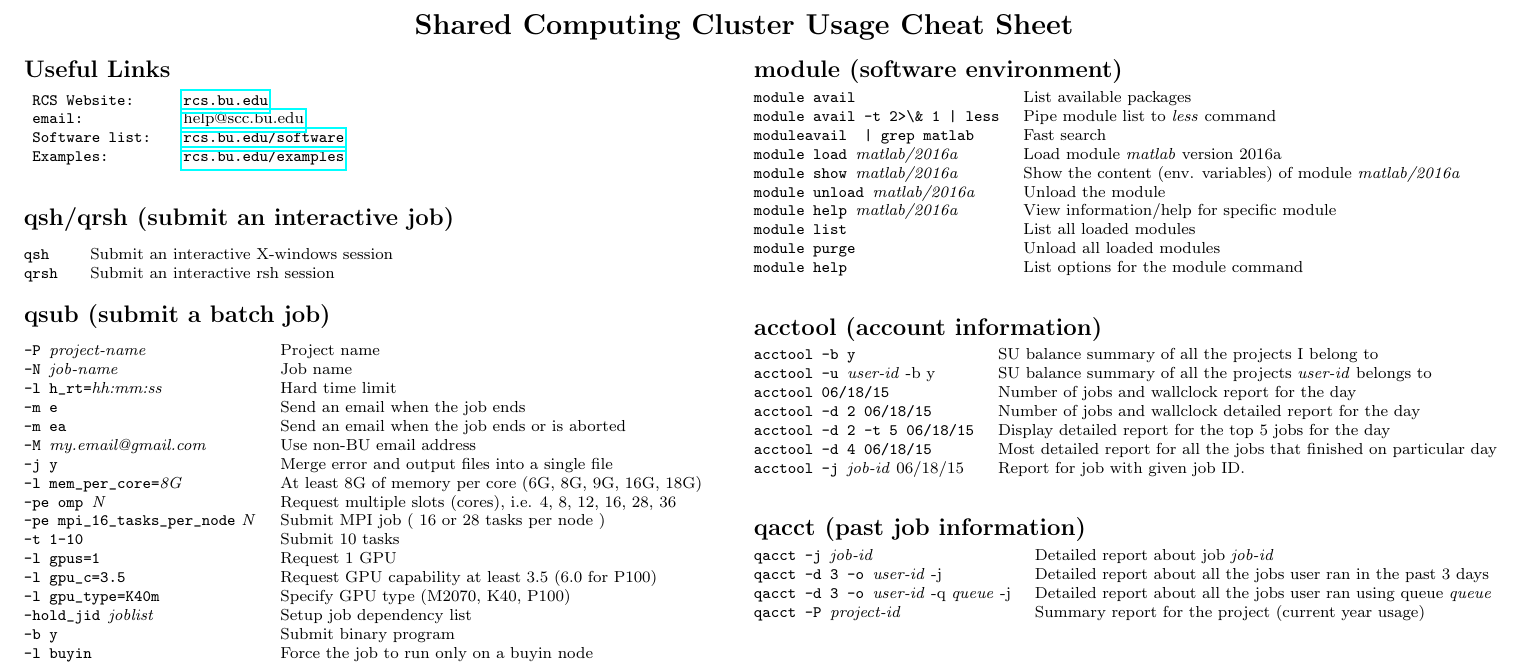
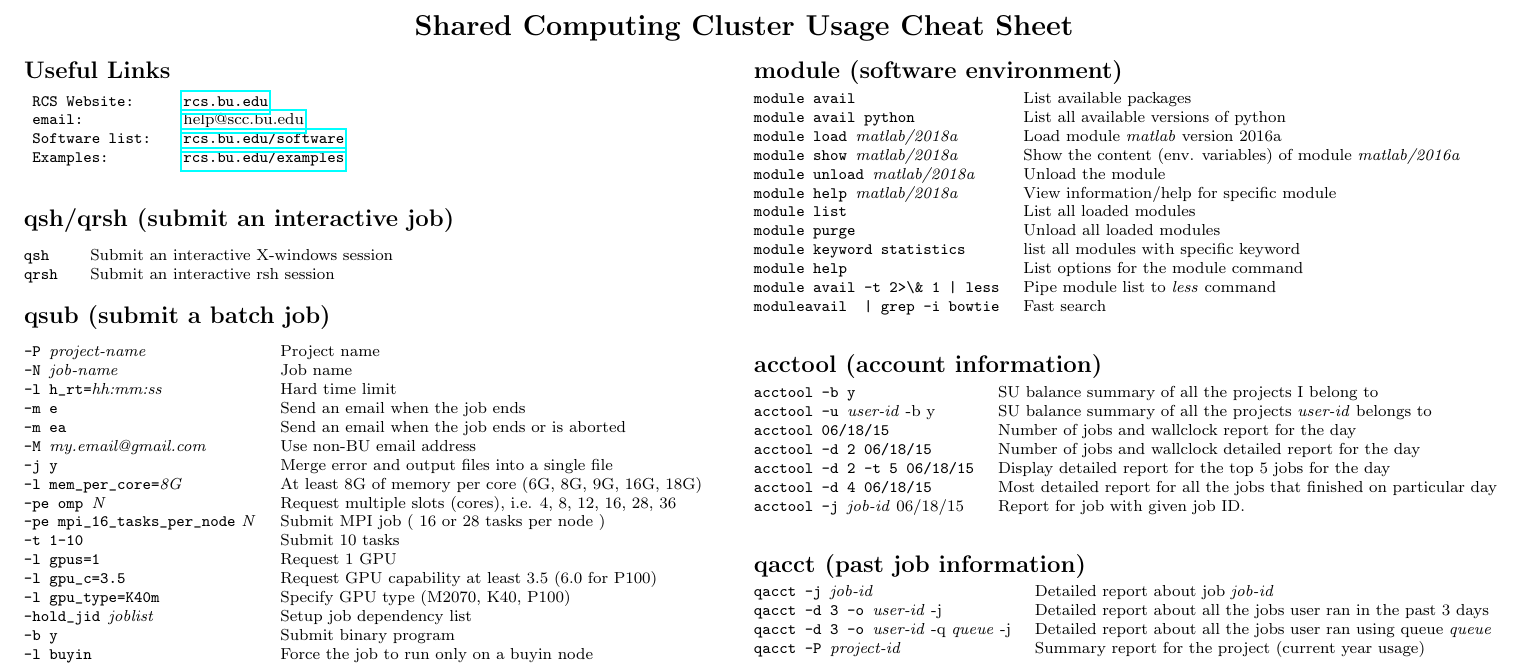
Before and after one commit to bu-rcs/CheatSheet-users, a LaTeX document (CheatSheet-users.tex): part of page 1 of 2, cut so that both start at the same text. Compiled offline with pdfLaTeX.

Commit message:
Change order of module commands and added a couple other module options

```diff
--- a/CheatSheet-users.tex
+++ b/CheatSheet-users.tex
@@ -139,15 +139,17 @@
 \section{module (software environment)}
 \begin{tabular}{@{}ll@{}}
 \verb!module avail!   & List available packages \\
-\verb!module avail -t 2>\& 1 | less!   & Pipe module list to \textit{less} command\\
-\verb!moduleavail  | grep matlab!   & Fast search \\
-\verb!module load !\textit{matlab/2016a}    & Load module \textit{matlab} version 2016a \\
-\verb!module show !\textit{matlab/2016a}    & Show the content (env. variables) of module \textit{matlab/2016a} \\
-\verb!module unload !\textit{matlab/2016a}    & Unload the module\\
-\verb!module help !\textit{matlab/2016a}    & View information/help for specific module\\
+\verb!module avail python!   & List all available versions of python \\
+\verb!module load !\textit{matlab/2018a}    & Load module \textit{matlab} version 2016a \\
+\verb!module show !\textit{matlab/2018a}    & Show the content (env. variables) of module \textit{matlab/2016a} \\
+\verb!module unload !\textit{matlab/2018a}    & Unload the module\\
+\verb!module help !\textit{matlab/2018a}    & View information/help for specific module\\
 \verb!module list !    & List all loaded modules\\
 \verb!module purge !    & Unload all loaded modules\\
+\verb!module keyword statistics  !    & list all modules with specific keyword\\
 \verb!module help !    & List options for the module command\\
+\verb!module avail -t 2>\& 1 | less!   & Pipe module list to \textit{less} command\\
+\verb!moduleavail  | grep -i bowtie!   & Fast search \\
 \end{tabular}
 
 \vspace{15pt}
```
